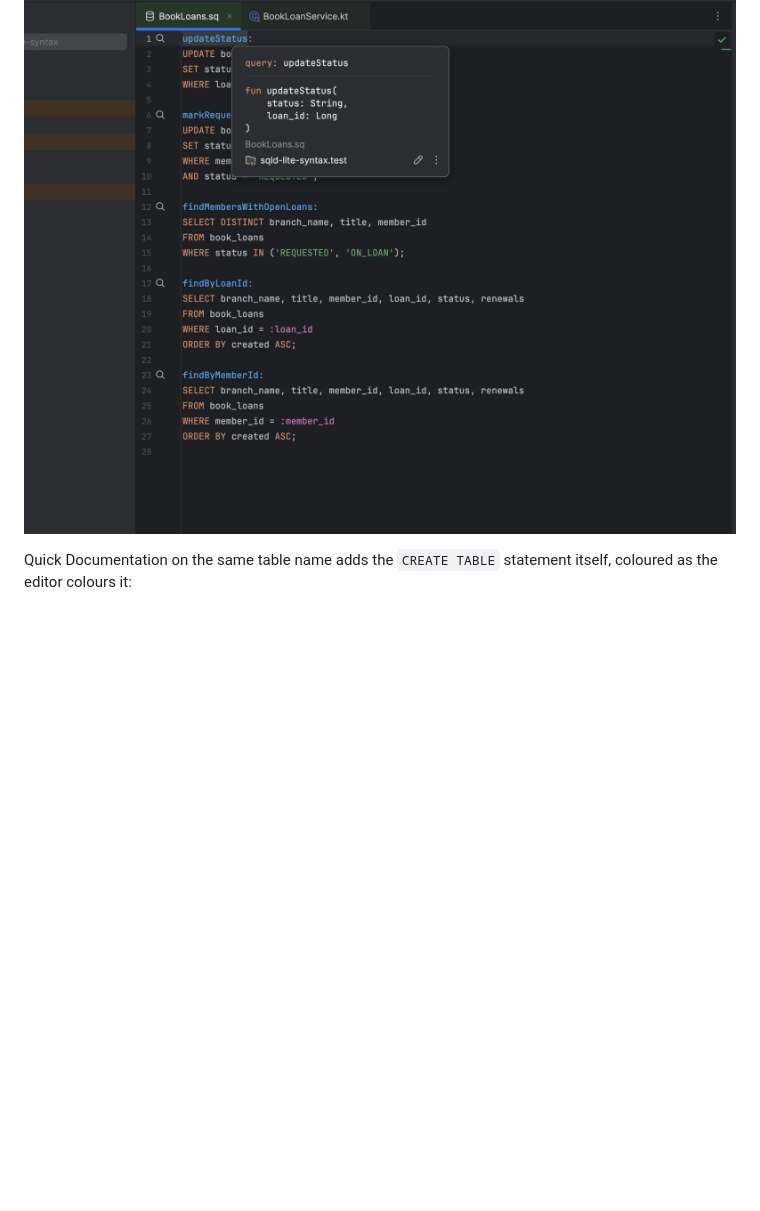
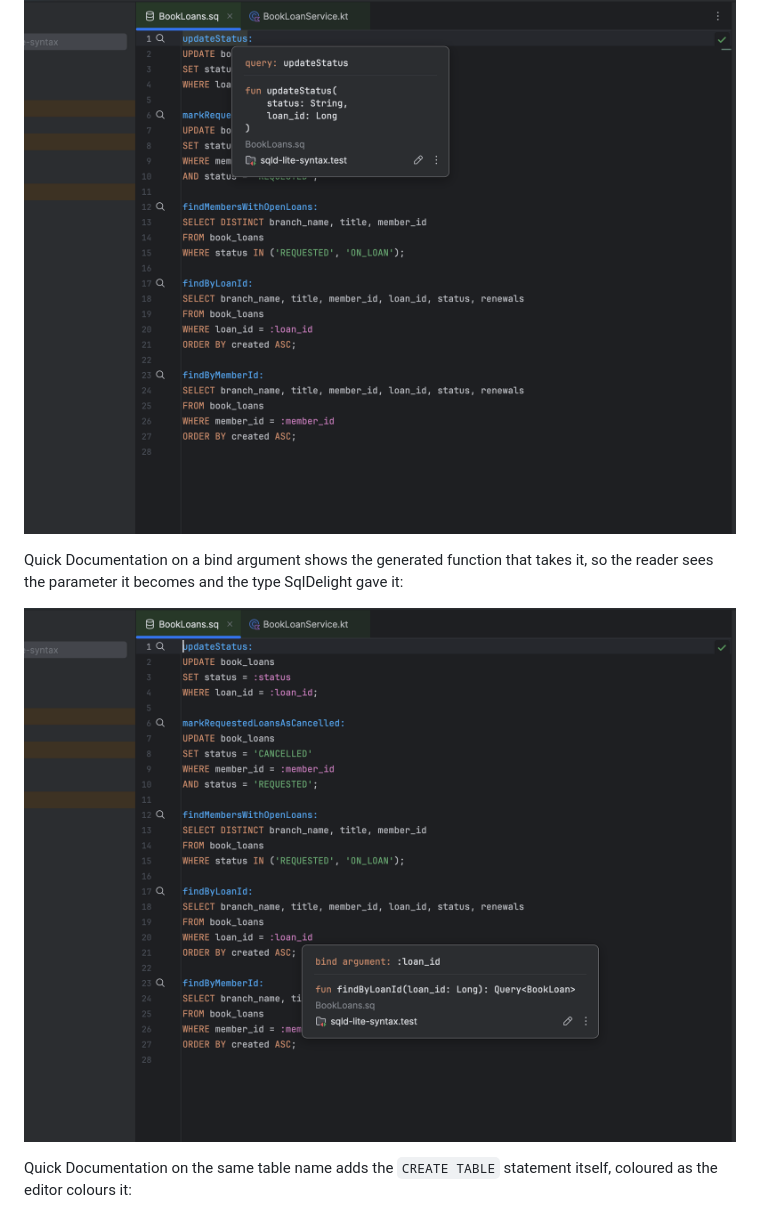
Before and after one commit to sishbi/sqld-lite-syntax, a Markdown page: README.md, the part around the change. Drawn GitHub-style; pictures changed too: docs/images/bind-argument-quick-documentation.png (added); blank space fills up the shorter version.

Commit message:
Add the bind argument Quick Documentation screenshot
- Show `bind argument: :loan_id` with the generated `findByLoanId` function,
  which is the popup the Cmd-hover shot does not reach.

```diff
--- a/README.md
+++ b/README.md
@@ -72,6 +72,11 @@ out one parameter to a line:
 
 ![Quick Documentation on a query label, showing the generated function](docs/images/query-quick-documentation.png)
 
+Quick Documentation on a bind argument shows the generated function that takes it, so the reader
+sees the parameter it becomes and the type SqlDelight gave it:
+
+![Quick Documentation on a bind argument, showing the generated function that takes it](docs/images/bind-argument-quick-documentation.png)
+
 Quick Documentation on the same table name adds the `CREATE TABLE` statement itself, coloured as
 the editor colours it:
 
```
